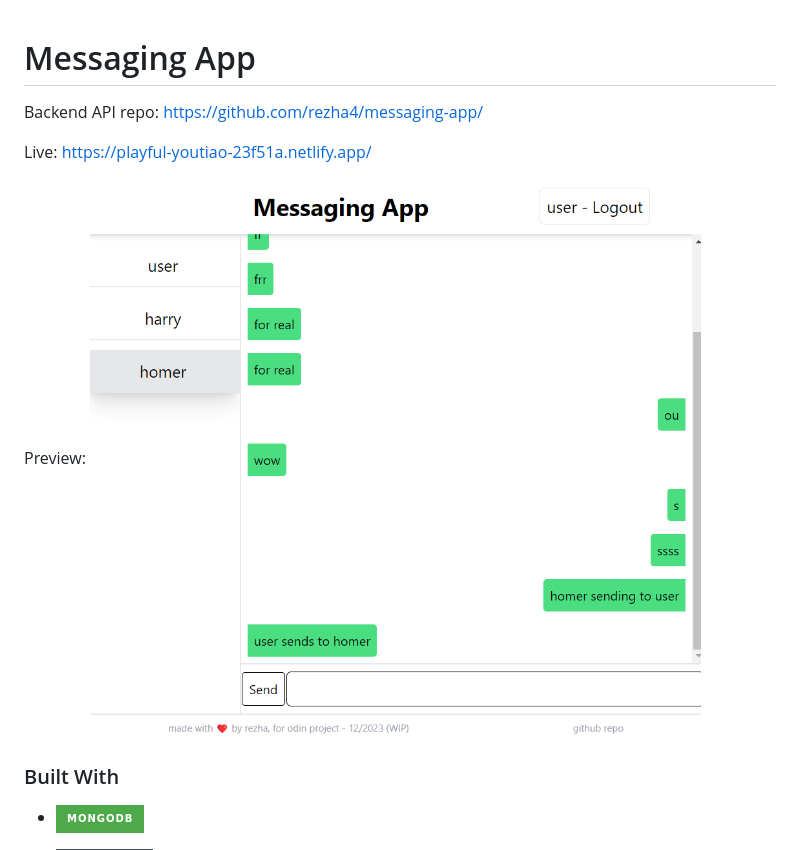
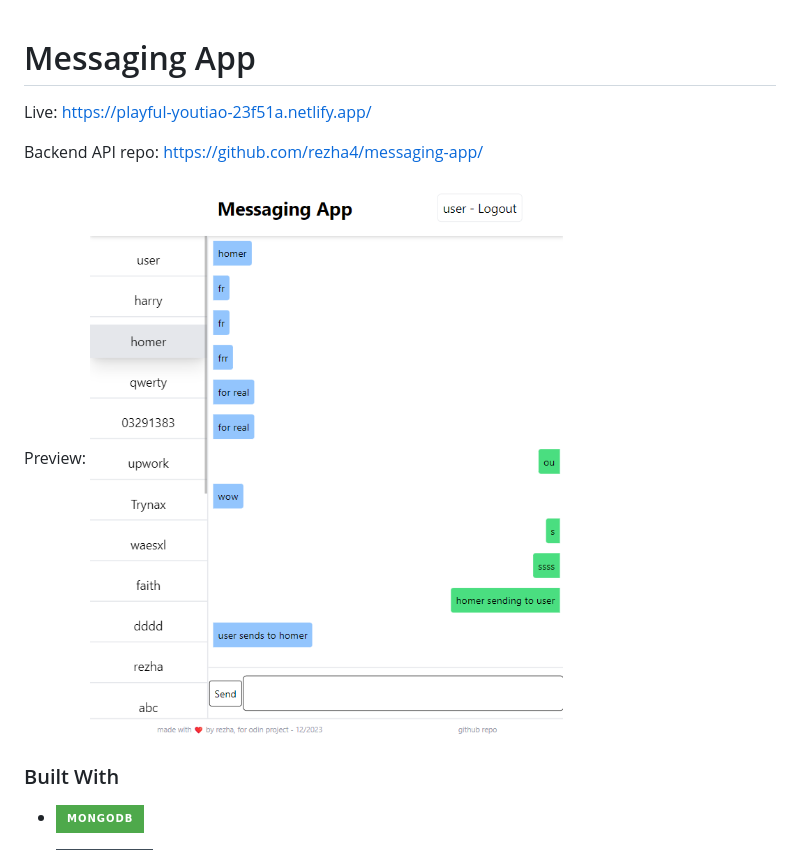
Before and after one commit to rezha4/messaging-app-client, a Markdown page: README.md, the part around the change. GitHub-like rendering; pictures changed too: image.png; badges without logos.

```diff
--- a/README.md
+++ b/README.md
@@ -1,8 +1,8 @@
 # Messaging App
 
+Live: https://playful-youtiao-23f51a.netlify.app/
+
 Backend API repo: https://github.com/rezha4/messaging-app/
-
-Live: https://playful-youtiao-23f51a.netlify.app/
 
 Preview:
 ![Alt text](image.png)
```
